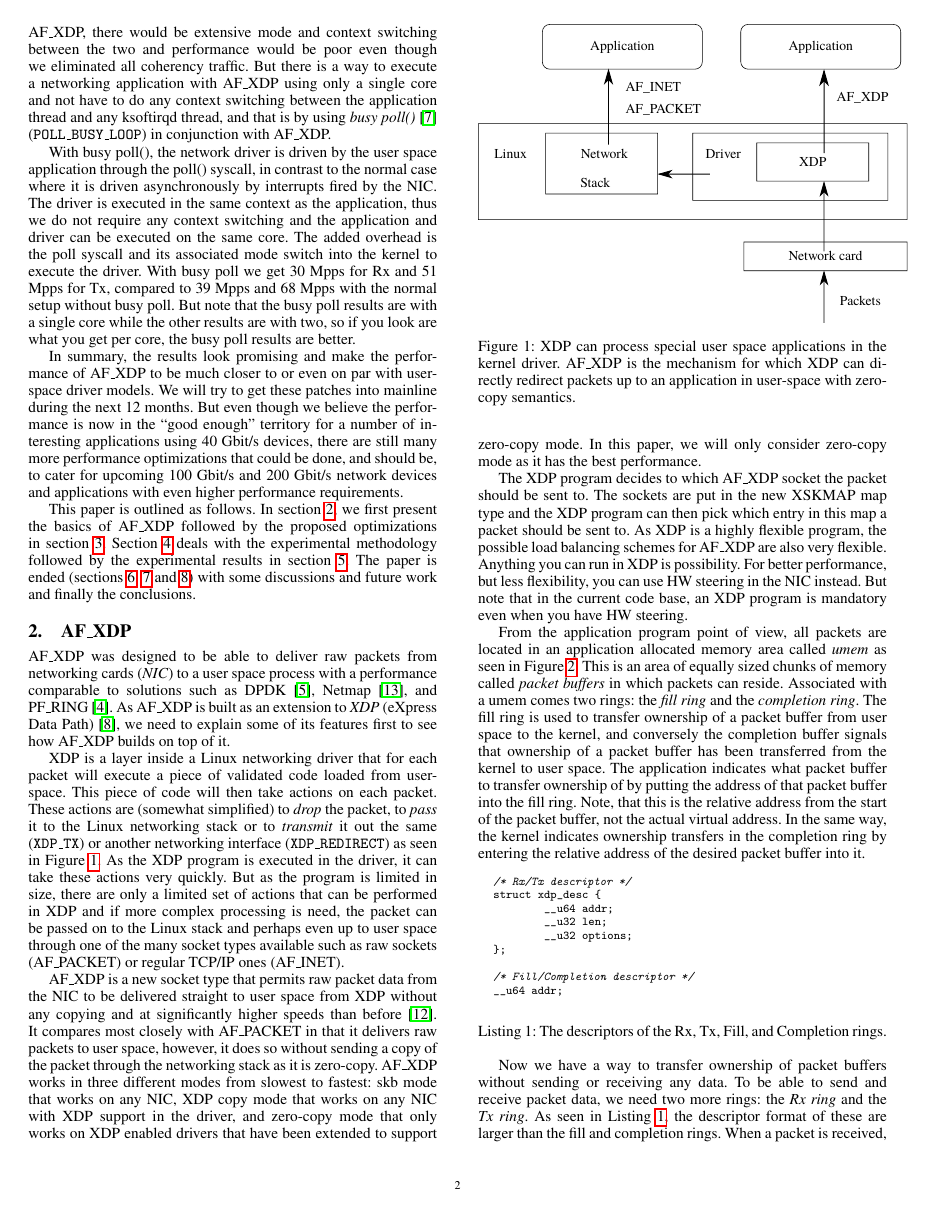
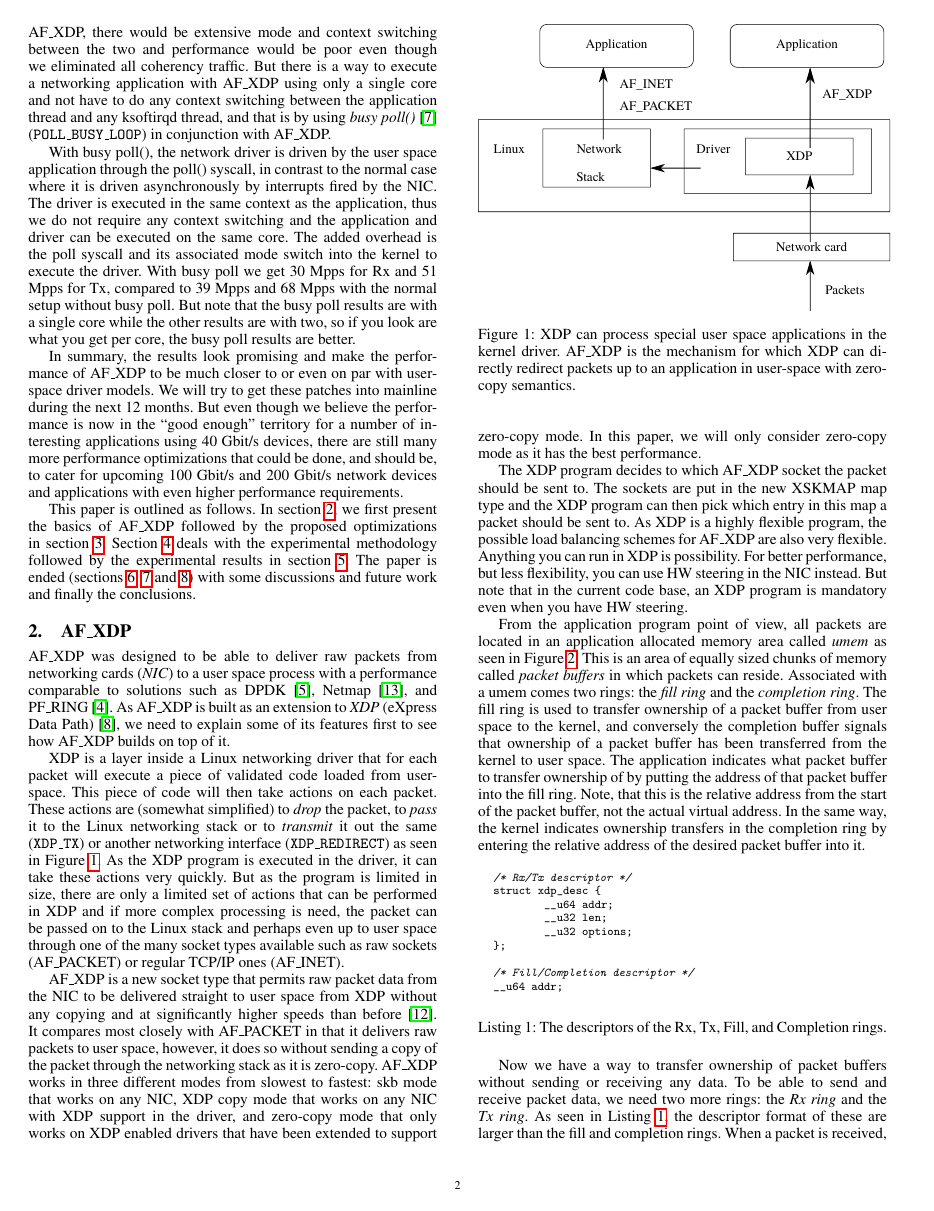
Before and after one commit to bjoto/lpc18, a LaTeX paper (paper/plumbers_2018.tex): page 2 of 9. The pictures show the PDF file paper/plumbers_2018.pdf that the author committed with the source.

Commit message:
lpc18-paper: minor cosmetics
Signed-off-by: Björn Töpel <bjorn.topel@intel.com>

```diff
--- a/paper/plumbers_2018.tex
+++ b/paper/plumbers_2018.tex
@@ -21,7 +21,7 @@
 \usepackage{booktabs}
 \usepackage{subcaption}
 \usepackage{tikz}
-\usepackage{pgfplots}
+% \usepackage{pgfplots}
 
 
 \title{The Path to DPDK Speeds for AF\_XDP}
@@ -204,7 +204,7 @@ to explain some of its features first to see how AF\_XDP builds on top
 of it.
 
 \begin{figure}[ht]
-\includegraphics[width=.5\textwidth]{xdp.pdf}
+\includegraphics[width=.48\textwidth]{xdp.pdf}
 \caption{XDP can process special user space applications in the kernel
   driver. AF\_XDP is the mechanism for which XDP can directly redirect
   packets up to an application in user-space with zero-copy semantics.}
@@ -498,7 +498,7 @@ ring in order to be able to reuse packet buffers once the kernel has
 sent them.
 
 \begin{figure}[ht]
-\includegraphics[width=.5\textwidth]{two_vs_one_core.pdf}
+\includegraphics[width=.48\textwidth]{two_vs_one_core.pdf}
 \caption{When run normally, AF\_XDP will consume two cores in our
   experiments, but if busy poll() support is used both application and
   Rx/Tx processing can run efficiently on a single core.}
@@ -640,7 +640,7 @@ but will work for any driver.
 \subsection{In-Order Completion}
 
 \begin{figure}[t]
-\includegraphics[width=.5\textwidth]{in_order.pdf}
+\includegraphics[width=.48\textwidth]{in_order.pdf}
 \caption{Normally, the head pointer in the completion ring signals
   that packet buffers have completed and which one have to be read out
 from the completion ring itself. With the in-order optimization, the
```
Also changed, not shown: paper/in_order.pdf, paper/in_order.svg, paper/plumbers_2018.pdf, paper/two_vs_one_core.pdf, paper/two_vs_one_core.svg.
